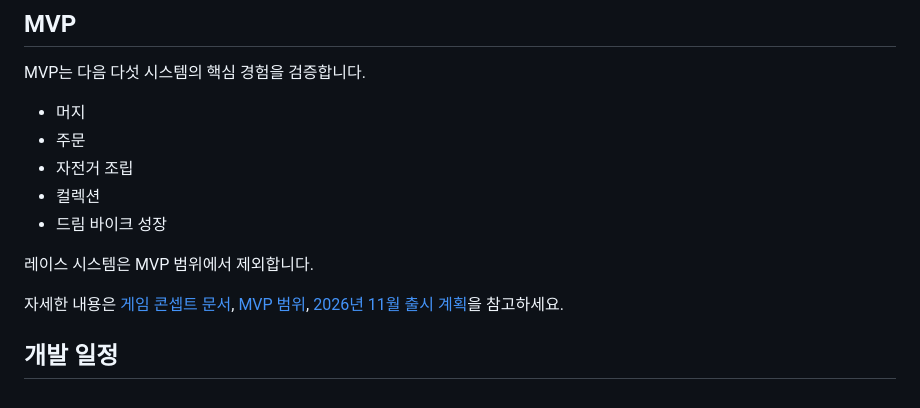
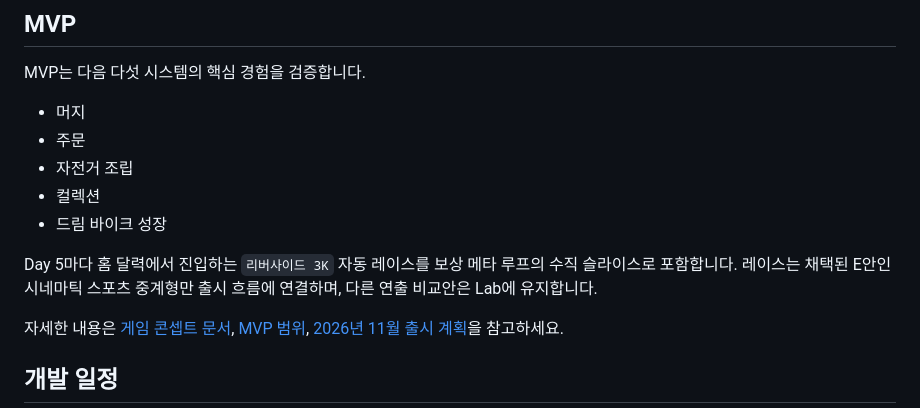
Before and after one commit to aigemro/dream-bike-garage, a Markdown page: README.md, the part around the change. Rendered like a GitHub page.

Commit message:
feat: 대회 달력과 레이스 E안 흐름 연결 (#70)

```diff
--- a/README.md
+++ b/README.md
@@ -28,7 +28,7 @@ MVP는 다음 다섯 시스템의 핵심 경험을 검증합니다.
 - 컬렉션
 - 드림 바이크 성장
 
-레이스 시스템은 MVP 범위에서 제외합니다.
+Day 5마다 홈 달력에서 진입하는 `리버사이드 3K` 자동 레이스를 보상 메타 루프의 수직 슬라이스로 포함합니다. 레이스는 채택된 E안인 시네마틱 스포츠 중계형만 출시 흐름에 연결하며, 다른 연출 비교안은 Lab에 유지합니다.
 
 자세한 내용은 [게임 콘셉트 문서](docs/game-design/GAME_CONCEPT.md), [MVP 범위](docs/game-design/MVP.md), [2026년 11월 출시 계획](docs/development/RELEASE_PLAN_2026_11.md)을 참고하세요.
 
```
